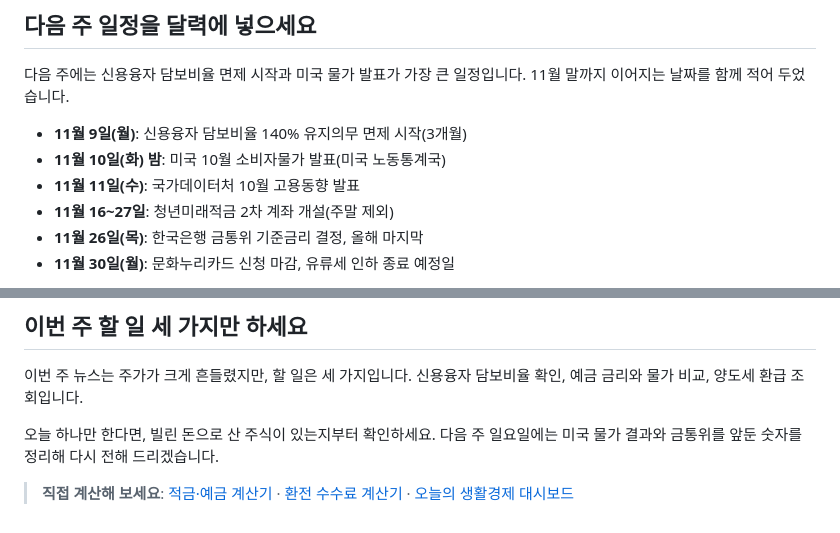
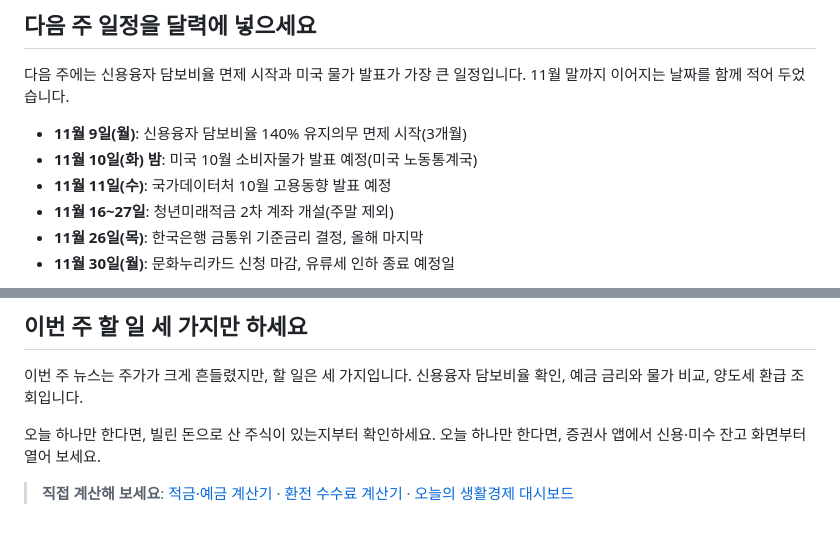
Before and after one commit to micky923-hub/my-blog, a Markdown page: posts/2026-weekly-economy-briefing-1108.md, 2 parts joined by grey strips. GitHub-like rendering.

Commit message:
주간 브리핑 11/8: 마지막 문장 추천안 반영, 미확인 발표 일정에 '예정' 표시
Co-Authored-By: Claude Opus 5.5 <noreply@anthropic.com>
Claude-Session: https://claude.ai/code/session_01JihgYNmvCKMUFpAMTH24sk

```diff
--- a/posts/2026-weekly-economy-briefing-1108.md
+++ b/posts/2026-weekly-economy-briefing-1108.md
@@ -141,8 +141,8 @@ image: https://images.unsplash.com/photo-1444653614773-995cb1ef9efa?w=800&h=400&
 다음 주에는 신용융자 담보비율 면제 시작과 미국 물가 발표가 가장 큰 일정입니다. 11월 말까지 이어지는 날짜를 함께 적어 두었습니다.
 
 - **11월 9일(월)**: 신용융자 담보비율 140% 유지의무 면제 시작(3개월)
-- **11월 10일(화) 밤**: 미국 10월 소비자물가 발표(미국 노동통계국)
-- **11월 11일(수)**: 국가데이터처 10월 고용동향 발표
+- **11월 10일(화) 밤**: 미국 10월 소비자물가 발표 예정(미국 노동통계국)
+- **11월 11일(수)**: 국가데이터처 10월 고용동향 발표 예정
 - **11월 16~27일**: 청년미래적금 2차 계좌 개설(주말 제외)
 - **11월 26일(목)**: 한국은행 금통위 기준금리 결정, 올해 마지막
 - **11월 30일(월)**: 문화누리카드 신청 마감, 유류세 인하 종료 예정일
@@ -164,6 +164,6 @@ image: https://images.unsplash.com/photo-1444653614773-995cb1ef9efa?w=800&h=400&
 
 이번 주 뉴스는 주가가 크게 흔들렸지만, 할 일은 세 가지입니다. 신용융자 담보비율 확인, 예금 금리와 물가 비교, 양도세 환급 조회입니다.
 
-오늘 하나만 한다면, 빌린 돈으로 산 주식이 있는지부터 확인하세요. 다음 주 일요일에는 미국 물가 결과와 금통위를 앞둔 숫자를 정리해 다시 전해 드리겠습니다.
+오늘 하나만 한다면, 빌린 돈으로 산 주식이 있는지부터 확인하세요. 오늘 하나만 한다면, 증권사 앱에서 신용·미수 잔고 화면부터 열어 보세요.
 
 > **직접 계산해 보세요**: [적금·예금 계산기](/apps/savings-calculator/) · [환전 수수료 계산기](/apps/exchange-fee-calculator/) · [오늘의 생활경제 대시보드](/apps/economy-dashboard/)
```
